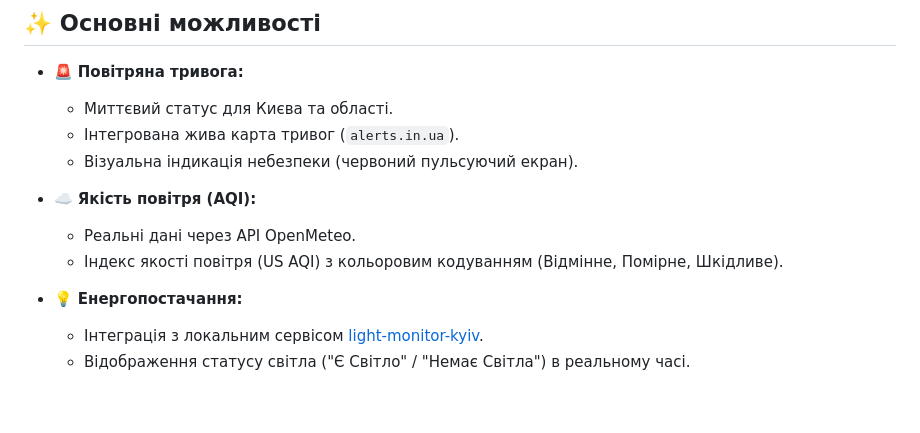
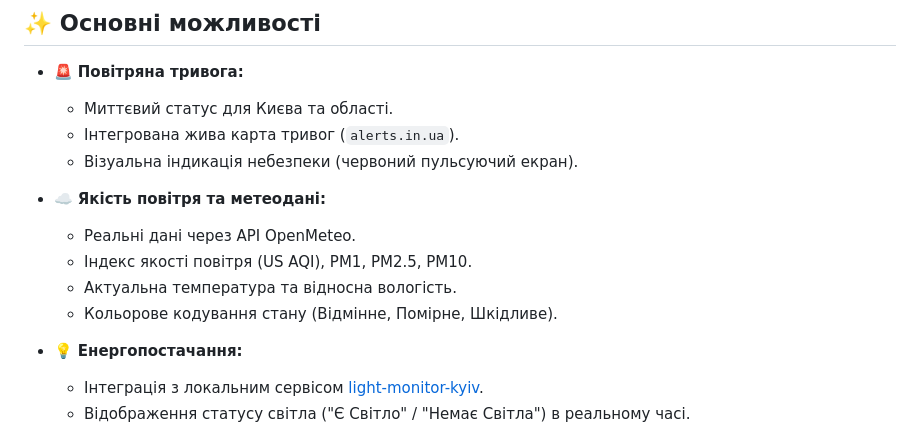
Before and after one commit to weby-homelab/security-monitor-kyiv, a Markdown page: README.md, the part around the change. Rendered like a GitHub page; blank space fills up the shorter version.

Commit message:
Update README with new air quality and weather parameters

```diff
--- a/README.md
+++ b/README.md
@@ -18,9 +18,11 @@
     *   Інтегрована жива карта тривог (`alerts.in.ua`).
     *   Візуальна індикація небезпеки (червоний пульсуючий екран).
 
-*   ☁️ **Якість повітря (AQI):**
+*   ☁️ **Якість повітря та метеодані:**
     *   Реальні дані через API OpenMeteo.
-    *   Індекс якості повітря (US AQI) з кольоровим кодуванням (Відмінне, Помірне, Шкідливе).
+    *   Індекс якості повітря (US AQI), PM1, PM2.5, PM10.
+    *   Актуальна температура та відносна вологість.
+    *   Кольорове кодування стану (Відмінне, Помірне, Шкідливе).
 
 *   💡 **Енергопостачання:**
     *   Інтеграція з локальним сервісом [light-monitor-kyiv](https://github.com/weby-homelab/light-monitor-kyiv).
```
